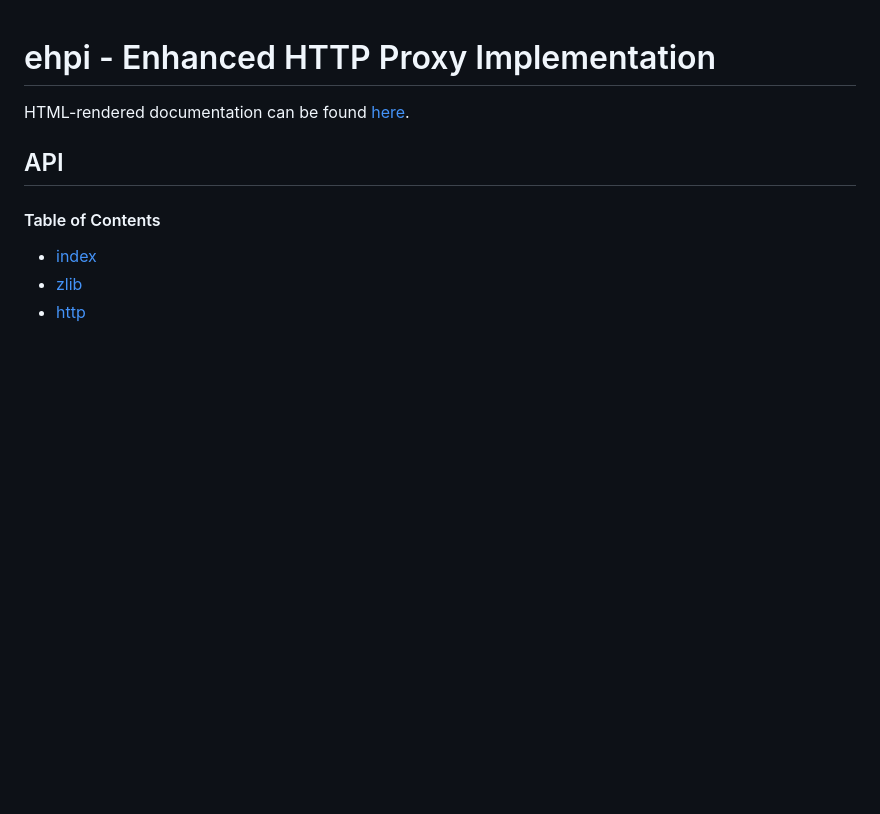
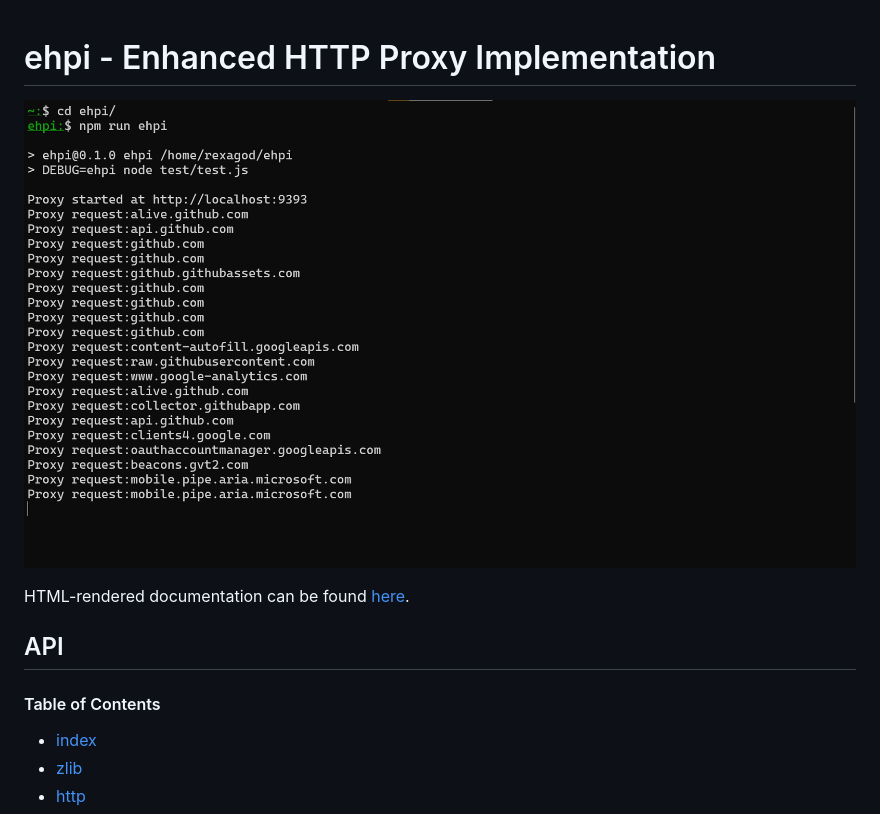
Before and after one commit to rexagod/ehpi, a Markdown page: README.md, the part around the change. GitHub-like rendering; pictures changed too: assets/test.png (added); blank space fills up the shorter version.

Commit message:
[doc] add testing metadata

```diff
--- a/README.md
+++ b/README.md
@@ -1,4 +1,6 @@
 # ehpi - Enhanced HTTP Proxy Implementation
+
+![testing](./assets/test.png)
 
 HTML-rendered documentation can be found [here](https://rexagod.github.io/ehpi/).
 
```
